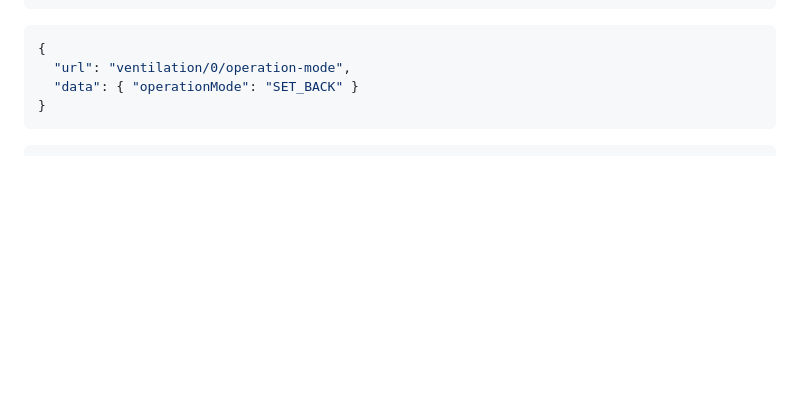
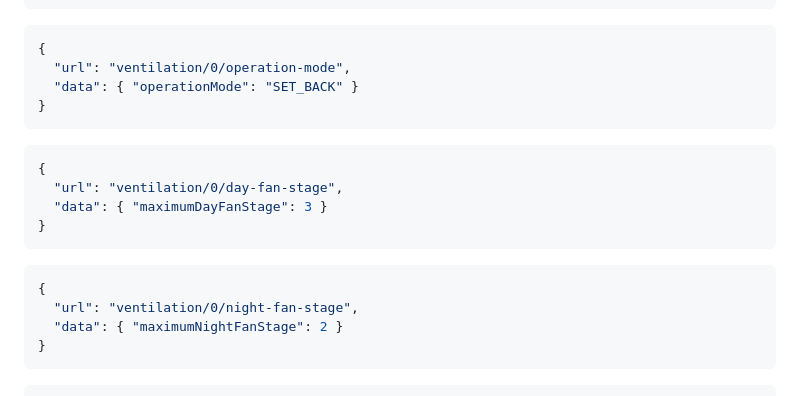
Before and after one commit to TA2k/ioBroker.vaillant, a Markdown page: README.md, the part around the change. Rendered like a GitHub page; blank space fills up the shorter version.

````diff
--- a/README.md
+++ b/README.md
@@ -129,6 +129,20 @@ zone/2/xxxx
 {
   "url": "ventilation/0/operation-mode",
   "data": { "operationMode": "SET_BACK" }
+}
+```
+
+```json
+{
+  "url": "ventilation/0/day-fan-stage",
+  "data": { "maximumDayFanStage": 3 }
+}
+```
+
+```json
+{
+  "url": "ventilation/0/night-fan-stage",
+  "data": { "maximumNightFanStage": 2 }
 }
 ```
 
````
